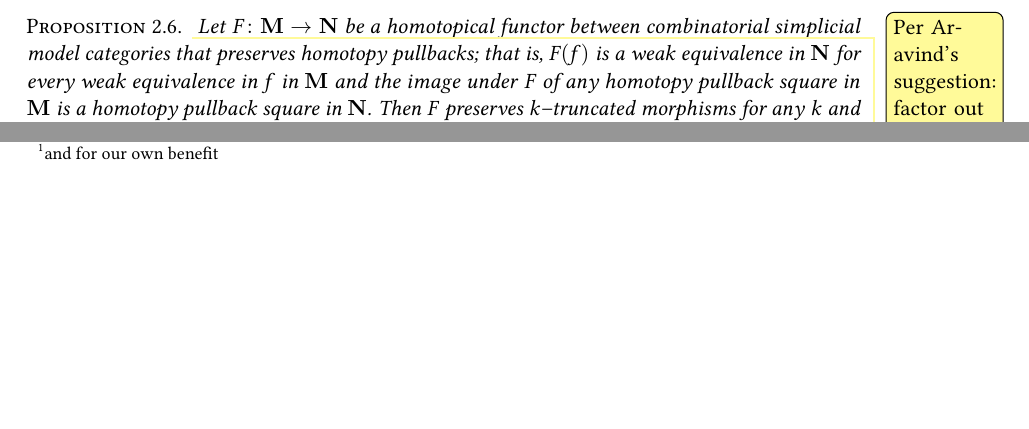
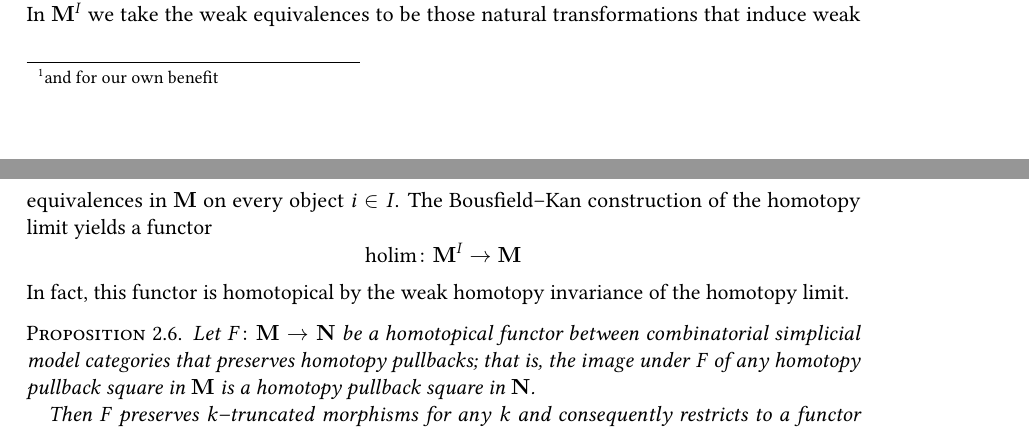
Before and after one commit to vkleen/postnikovtowers, a LaTeX document (towers.tex): two parts of page 4 of 12 before the commit and two parts of pages 3 and 4 of 12 after it, joined at a grey line, cut at the place of the change, the shorter picture padded with empty space. Compiled offline with pdfLaTeX.

Commit message:
Recall holim and homotopical categories

```diff
--- a/towers.tex
+++ b/towers.tex
@@ -187,21 +187,30 @@ is a functor \(\mathbf{M}\to\mathbf{N}\) such that \(F(W)\subset
 W'\). A relative functor between model categories is sometimes also
 called a \emph{homotopical functor}.
 
-\begin{remark}
+\begin{remark}\label{rem:holim-homotopical}
   Let \(I\) be some category and let \(\mathbf{M}^{I}\) be the
-  category of \(I\)--shaped diagrams in \(\mathbf{M}\).
+  category of \(I\)--shaped diagrams in \(\mathbf{M}\). In
+  \(\mathbf{M}^{I}\) we take the weak equivalences to be those natural
+  transformations that induce weak equivalences in \(\mathbf{M}\) on
+  every object \(i\in I\). The Bousfield--Kan construction of the
+  homotopy limit yields a functor
+\[
+\holim\colon \mathbf{M}^I \to \mathbf{M}
+\]
+  In fact, this functor is homotopical by the weak homotopy invariance
+  of the homotopy limit.
 \end{remark}
 
-\begin{proposition}\label{prop:truncated-objects-exact-functors}\viktor{Per Aravind's suggestion: factor out the definition of homotopical functors and give examples.}
+\begin{proposition}\label{prop:truncated-objects-exact-functors}
   Let \(F\colon \mathbf{M}\to\mathbf{N}\) be a homotopical functor
   between combinatorial simplicial model categories that preserves
-  homotopy pullbacks; that is, \(F(f)\) is a weak equivalence in
-  \(\mathbf N\) for every weak equivalence in \(f\) in \(\mathbf M\)
-  and the image under \(F\) of any homotopy pullback square in
-  \(\mathbf M\) is a homotopy pullback square in \(\mathbf N\). Then
-  \(F\) preserves \(k\)--truncated morphisms for any \(k\) and
-  consequently restricts to a functor \(F\colon \mathbf M|_{\leq
-    k}\to\mathbf N|_{\leq k}\).
+  homotopy pullbacks; that is, the image under \(F\) of any homotopy
+  pullback square in \(\mathbf M\) is a homotopy pullback square in
+  \(\mathbf N\).
+
+  Then \(F\) preserves \(k\)--truncated morphisms for any \(k\) and
+  consequently restricts to a functor
+  \(F\colon \mathbf M|_{\leq k}\to\mathbf N|_{\leq k}\).
 \end{proposition}
 \begin{proof}
   Since \(F\) is homotopical, by definition it preserves
```
